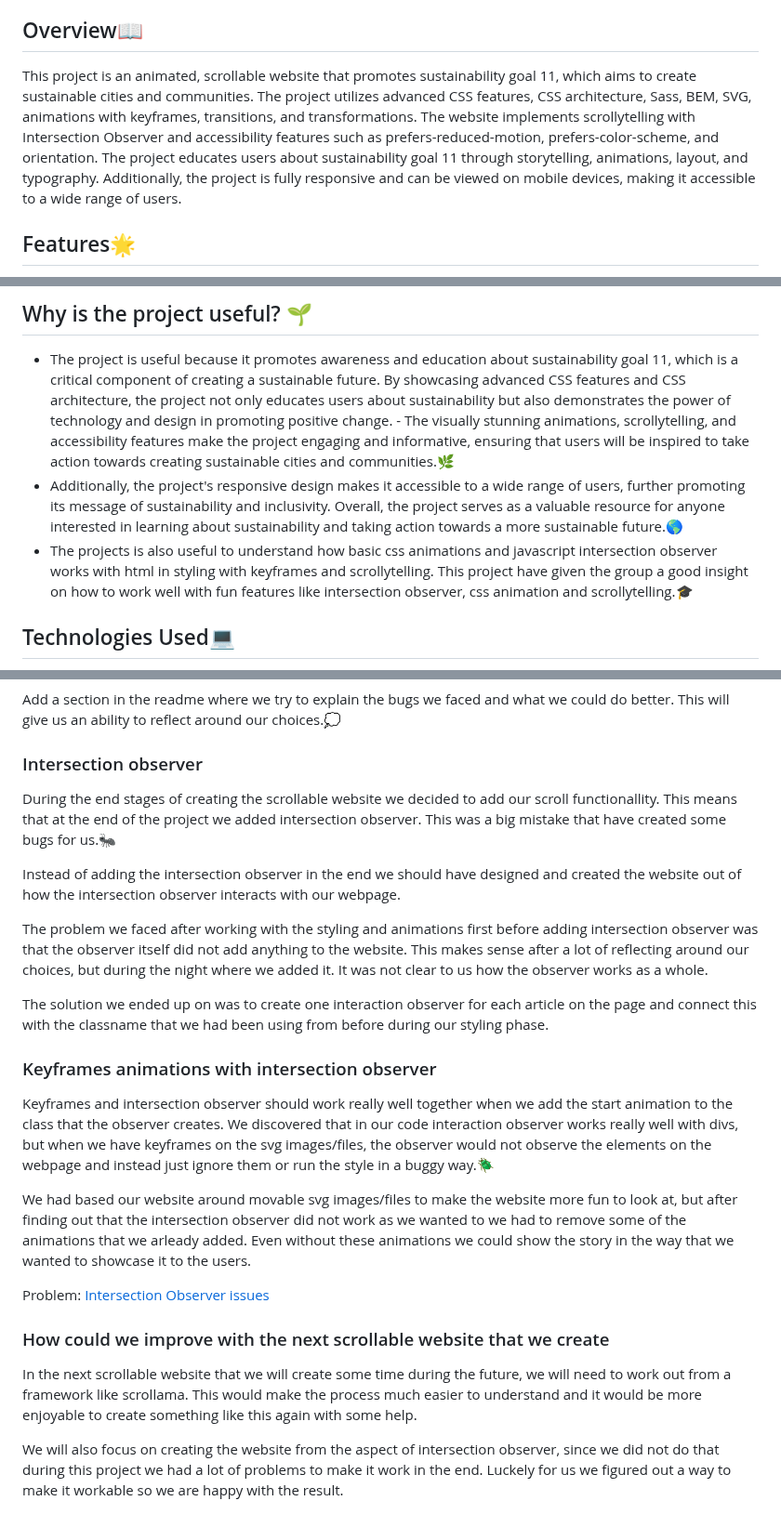
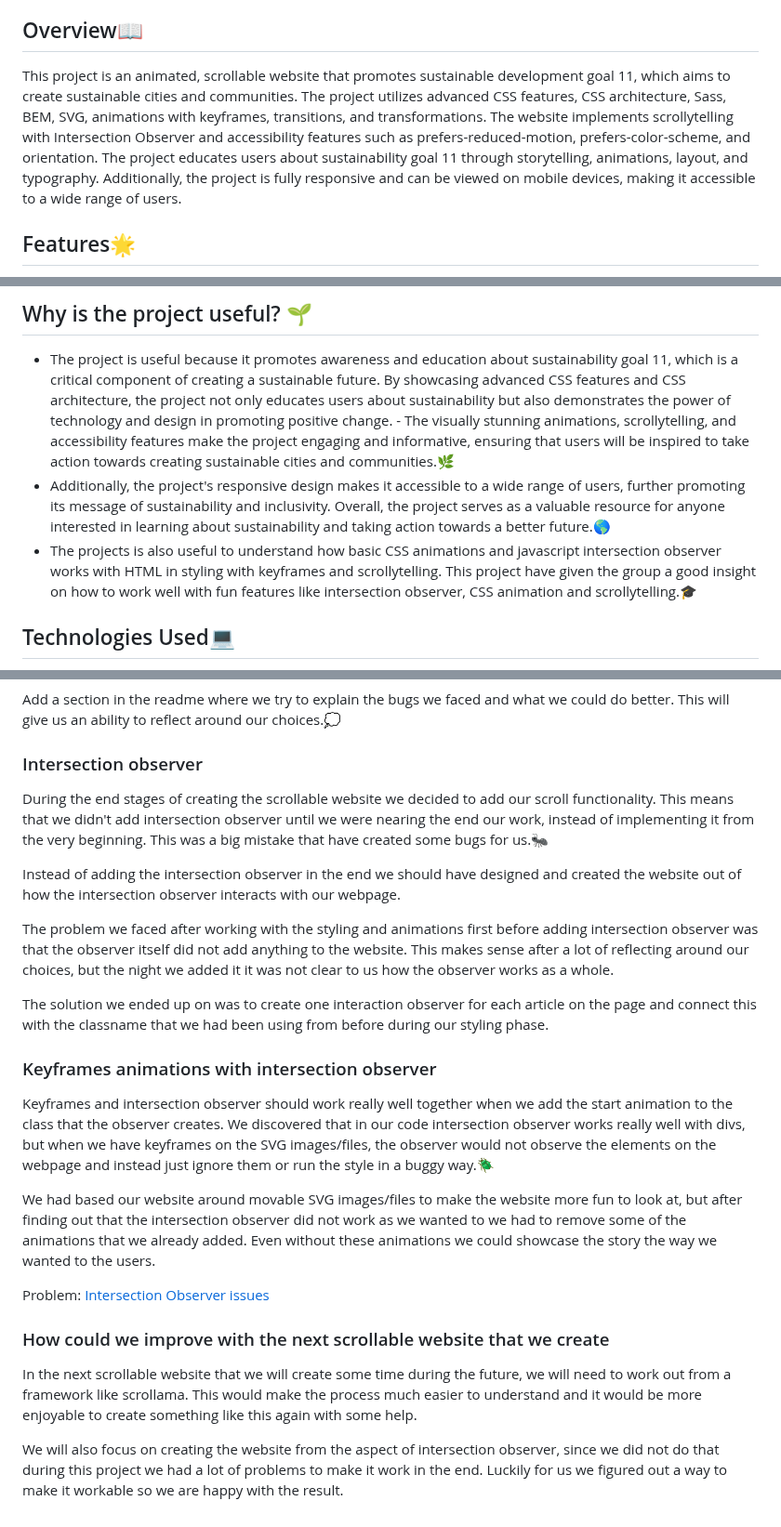
Before and after one commit to AdvancedCSS2023/assignment-3--scrollytelling-team-10, a Markdown page: README.md, 3 parts joined by grey strips. Shown at 93% size. GitHub-like rendering.

```diff
--- a/README.md
+++ b/README.md
@@ -16,7 +16,7 @@ An animated, scrollable website that focuses on promoting sustainability goal 11
 
 ## Overview📖
 
-This project is an animated, scrollable website that promotes sustainability goal 11, which aims to create sustainable cities and communities. The project utilizes advanced CSS features, CSS architecture, Sass, BEM, SVG, animations with keyframes, transitions, and transformations. The website implements scrollytelling with Intersection Observer and accessibility features such as prefers-reduced-motion, prefers-color-scheme, and orientation. The project educates users about sustainability goal 11 through storytelling, animations, layout, and typography. Additionally, the project is fully responsive and can be viewed on mobile devices, making it accessible to a wide range of users.
+This project is an animated, scrollable website that promotes sustainable development goal 11, which aims to create sustainable cities and communities. The project utilizes advanced CSS features, CSS architecture, Sass, BEM, SVG, animations with keyframes, transitions, and transformations. The website implements scrollytelling with Intersection Observer and accessibility features such as prefers-reduced-motion, prefers-color-scheme, and orientation. The project educates users about sustainability goal 11 through storytelling, animations, layout, and typography. Additionally, the project is fully responsive and can be viewed on mobile devices, making it accessible to a wide range of users.
 
 ## Features🌟
 
@@ -44,8 +44,8 @@ This project is an animated, scrollable website that promotes sustainability goa
 ## Why is the project useful? 🌱
 
 - The project is useful because it promotes awareness and education about sustainability goal 11, which is a critical component of creating a sustainable future. By showcasing advanced CSS features and CSS architecture, the project not only educates users about sustainability but also demonstrates the power of technology and design in promoting positive change. - The visually stunning animations, scrollytelling, and accessibility features make the project engaging and informative, ensuring that users will be inspired to take action towards creating sustainable cities and communities.🌿
-- Additionally, the project's responsive design makes it accessible to a wide range of users, further promoting its message of sustainability and inclusivity. Overall, the project serves as a valuable resource for anyone interested in learning about sustainability and taking action towards a more sustainable future.🌎
-- The projects is also useful to understand how basic css animations and javascript intersection observer works with html in styling with keyframes and scrollytelling. This project have given the group a good insight on how to work well with fun features like intersection observer, css animation and scrollytelling.🎓
+- Additionally, the project's responsive design makes it accessible to a wide range of users, further promoting its message of sustainability and inclusivity. Overall, the project serves as a valuable resource for anyone interested in learning about sustainability and taking action towards a better future.🌎
+- The projects is also useful to understand how basic CSS animations and javascript intersection observer works with HTML in styling with keyframes and scrollytelling. This project have given the group a good insight on how to work well with fun features like intersection observer, CSS animation and scrollytelling.🎓
 
 ## Technologies Used💻
 
@@ -77,19 +77,19 @@ Add a section in the readme where we try to explain the bugs we faced and what w
 
 ### Intersection observer
 
-During the end stages of creating the scrollable website we decided to add our scroll functionallity. This means that at the end of the project we added intersection observer. This was a big mistake that have created some bugs for us.🐜
+During the end stages of creating the scrollable website we decided to add our scroll functionality. This means that we didn't add intersection observer until we were nearing the end our work, instead of implementing it from the very beginning. This was a big mistake that have created some bugs for us.🐜
 
 Instead of adding the intersection observer in the end we should have designed and created the website out of how the intersection observer interacts with our webpage.
 
-The problem we faced after working with the styling and animations first before adding intersection observer was that the observer itself did not add anything to the website. This makes sense after a lot of reflecting around our choices, but during the night where we added it. It was not clear to us how the observer works as a whole.
+The problem we faced after working with the styling and animations first before adding intersection observer was that the observer itself did not add anything to the website. This makes sense after a lot of reflecting around our choices, but the night we added it it was not clear to us how the observer works as a whole.
 
 The solution we ended up on was to create one interaction observer for each article on the page and connect this with the classname that we had been using from before during our styling phase.
 
 ### Keyframes animations with intersection observer
 
-Keyframes and intersection observer should work really well together when we add the start animation to the class that the observer creates. We discovered that in our code interaction observer works really well with divs, but when we have keyframes on the svg images/files, the observer would not observe the elements on the webpage and instead just ignore them or run the style in a buggy way.🪲
+Keyframes and intersection observer should work really well together when we add the start animation to the class that the observer creates. We discovered that in our code intersection observer works really well with divs, but when we have keyframes on the SVG images/files, the observer would not observe the elements on the webpage and instead just ignore them or run the style in a buggy way.🪲
 
-We had based our website around movable svg images/files to make the website more fun to look at, but after finding out that the intersection observer did not work as we wanted to we had to remove some of the animations that we arleady added. Even without these animations we could show the story in the way that we wanted to showcase it to the users.
+We had based our website around movable SVG images/files to make the website more fun to look at, but after finding out that the intersection observer did not work as we wanted to we had to remove some of the animations that we already added. Even without these animations we could showcase the story the way we wanted to the users.
 
 Problem:
 [Intersection Observer issues](https://github.com/w3c/IntersectionObserver/issues/376)
@@ -98,4 +98,4 @@ Problem:
 
 In the next scrollable website that we will create some time during the future, we will need to work out from a framework like scrollama. This would make the process much easier to understand and it would be more enjoyable to create something like this again with some help.
 
-We will also focus on creating the website from the aspect of intersection observer, since we did not do that during this project we had a lot of problems to make it work in the end. Luckely for us we figured out a way to make it workable so we are happy with the result.
+We will also focus on creating the website from the aspect of intersection observer, since we did not do that during this project we had a lot of problems to make it work in the end. Luckily for us we figured out a way to make it workable so we are happy with the result.
```
Also changed, not shown: other parts of README.md (+1 -1 lines).
